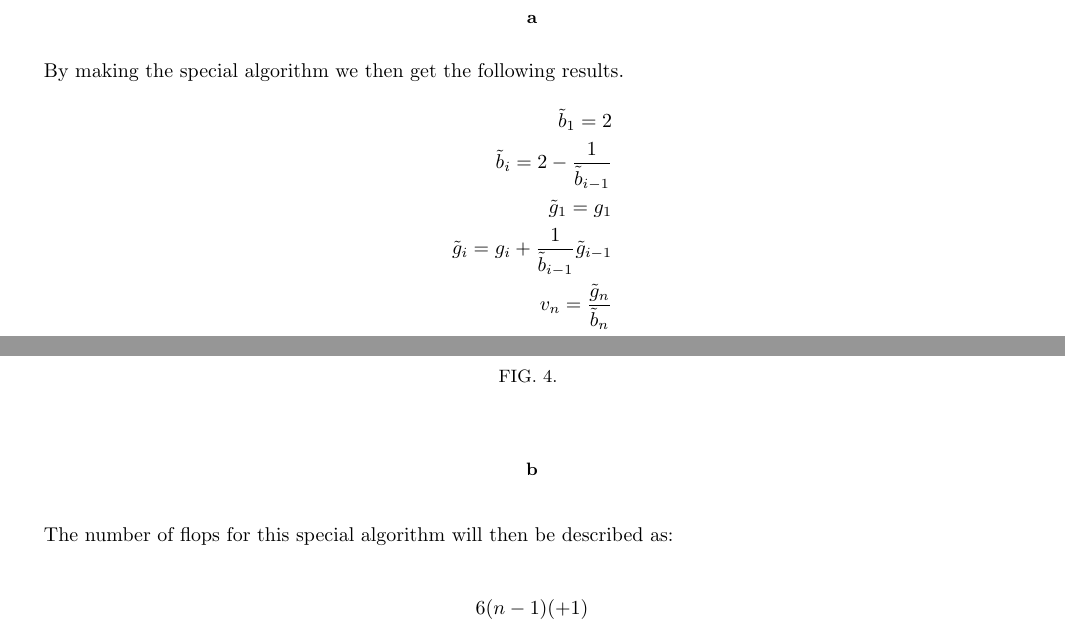
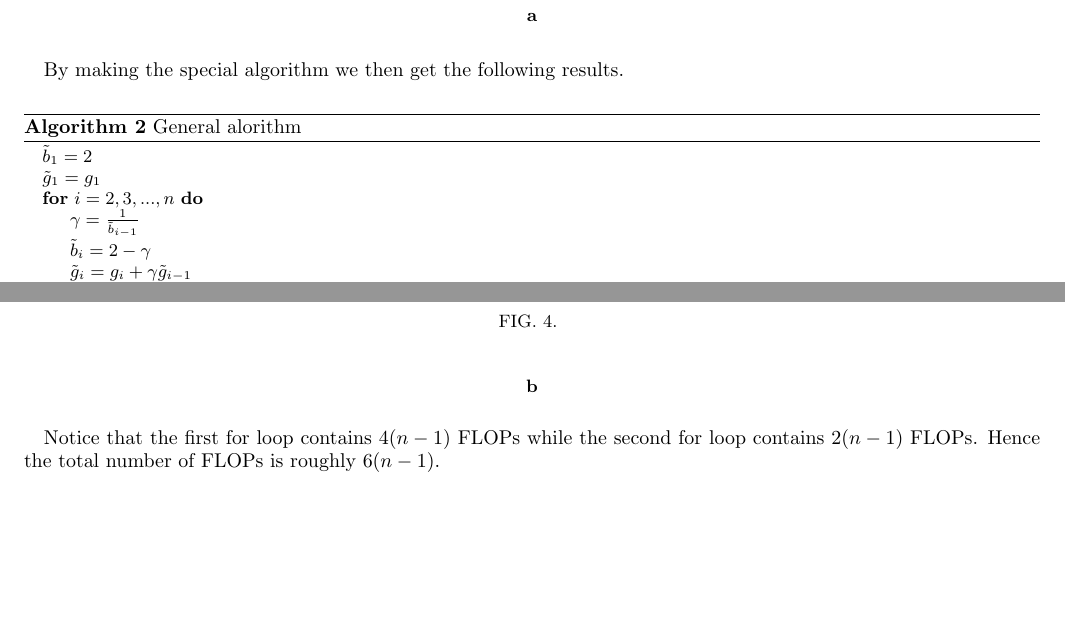
Before and after one commit to Jonaproitz/H21_Project_1_3150, a LaTeX paper (Latex/Project_1.tex): two parts of pages 4 and 5 of 6, joined at a grey line, cut so that both start at the same text, the shorter picture padded with empty space. Compiled offline with pdfLaTeX; a LaTeX package or settings file that is missing is left out.

Commit message:
Added special algorithm

```diff
--- a/Latex/Project_1.tex
+++ b/Latex/Project_1.tex
@@ -356,23 +356,28 @@
     \subsection*{a}
         \label{sec:9a}
         By making the special algorithm we then get the following results.
-        \begin{align*}
-                \tilde{b}_1
-            =   2\\
-                \tilde{b}_i
-            =   2 - \frac{1}{\tilde{b}_{i-1}}\\
-                \tilde{g}_1
-            =   g_1\\
-                \tilde{g}_i
-            =   g_i + \frac{1}{\tilde{b}_{i-1}}\tilde{g}_{i-1}\\
-                v_n
-            =   \frac{\tilde{g}_n}{\tilde{b}_n}\\
-                v_i
-            =   \frac{\tilde{g}_i+v_{i+1}}{\tilde{b}_i}
-        \end{align*}
+        \begin{algorithm}[H]
+            \caption{General alorithm}\label{algo:general}
+            \begin{algorithmic}
+                \State $\tilde{b}_1 = 2$
+                \State $\tilde{g}_1 = g_1$
+                \For{$i = 2, 3, ..., n$}
+                    \State $\gamma = \frac{1}{\tilde{b}_{i - 1}}$
+                    \State $\tilde{b}_i = 2 - \gamma$
+                    \State $\tilde{g}_i = g_i + \gamma\tilde{g}_{i-1}$
+                \EndFor
+                \State $v_n = \frac{\tilde{g}_n}{\tilde{b}_n}$
+                \For{$i = n-1, n-2, ... , 1$}
+                    \State $v_i = \frac{\tilde{g}_i + v_{i+1}}{\tilde{b}_i}$
+                \EndFor
+            \end{algorithmic}
+        \end{algorithm}
+
     \subsection*{b}
         \label{sec:9b}
-        The number of flops for this special algorithm will then be described as: $$6(n-1)(+1)$$
+        Notice that the first for loop contains $4(n-1)$ FLOPs while the second for loop contains $2(n-1)$ FLOPs.
+        Hence the total number of FLOPs is roughly $6(n-1)$.
+
     \subsection*{c}
         \label{sec:9c}
         See the GitHub link
```
Also changed, not shown: Latex/Project_1.pdf.
